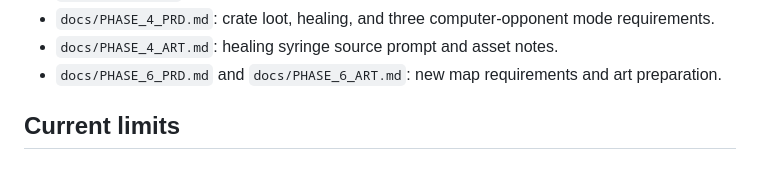
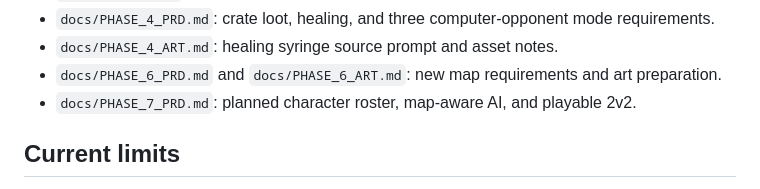
Before and after one commit to AbdelrahmanAli/project-arcana, a Markdown page: README.md, the part around the change. Drawn GitHub-style.

Commit message:
Plan Phase 7 roster AI and 2v2

```diff
--- a/README.md
+++ b/README.md
@@ -52,6 +52,7 @@ Current weapon and hazard values are listed in [`docs/BALANCE.md`](docs/BALANCE.
 - `docs/PHASE_4_PRD.md`: crate loot, healing, and three computer-opponent mode requirements.
 - `docs/PHASE_4_ART.md`: healing syringe source prompt and asset notes.
 - `docs/PHASE_6_PRD.md` and `docs/PHASE_6_ART.md`: new map requirements and art preparation.
+- `docs/PHASE_7_PRD.md`: planned character roster, map-aware AI, and playable 2v2.
 
 ## Current limits
 
```
Also changed, not shown: docs/PHASE_7_PRD.md (added, +129 -0 lines).
